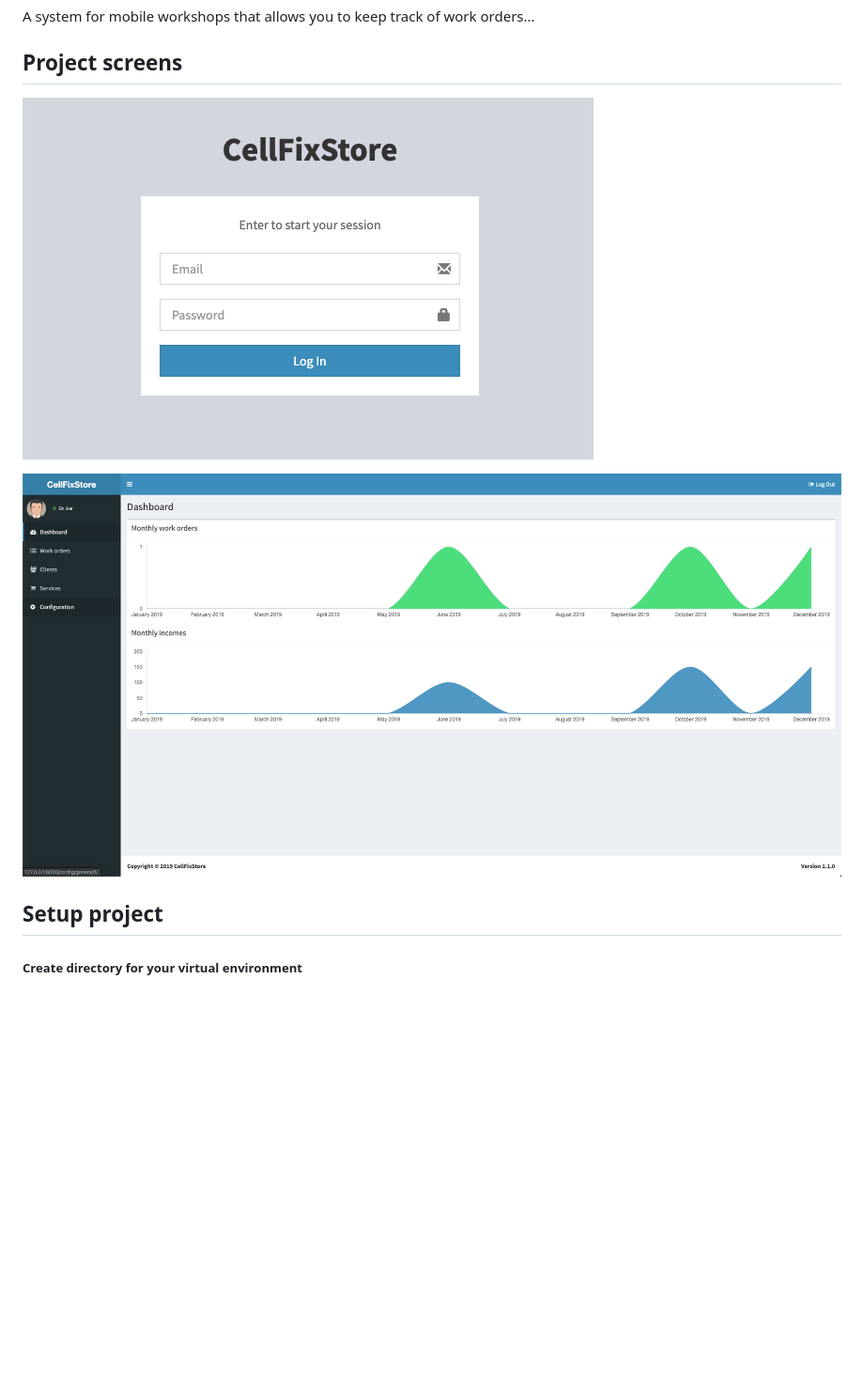
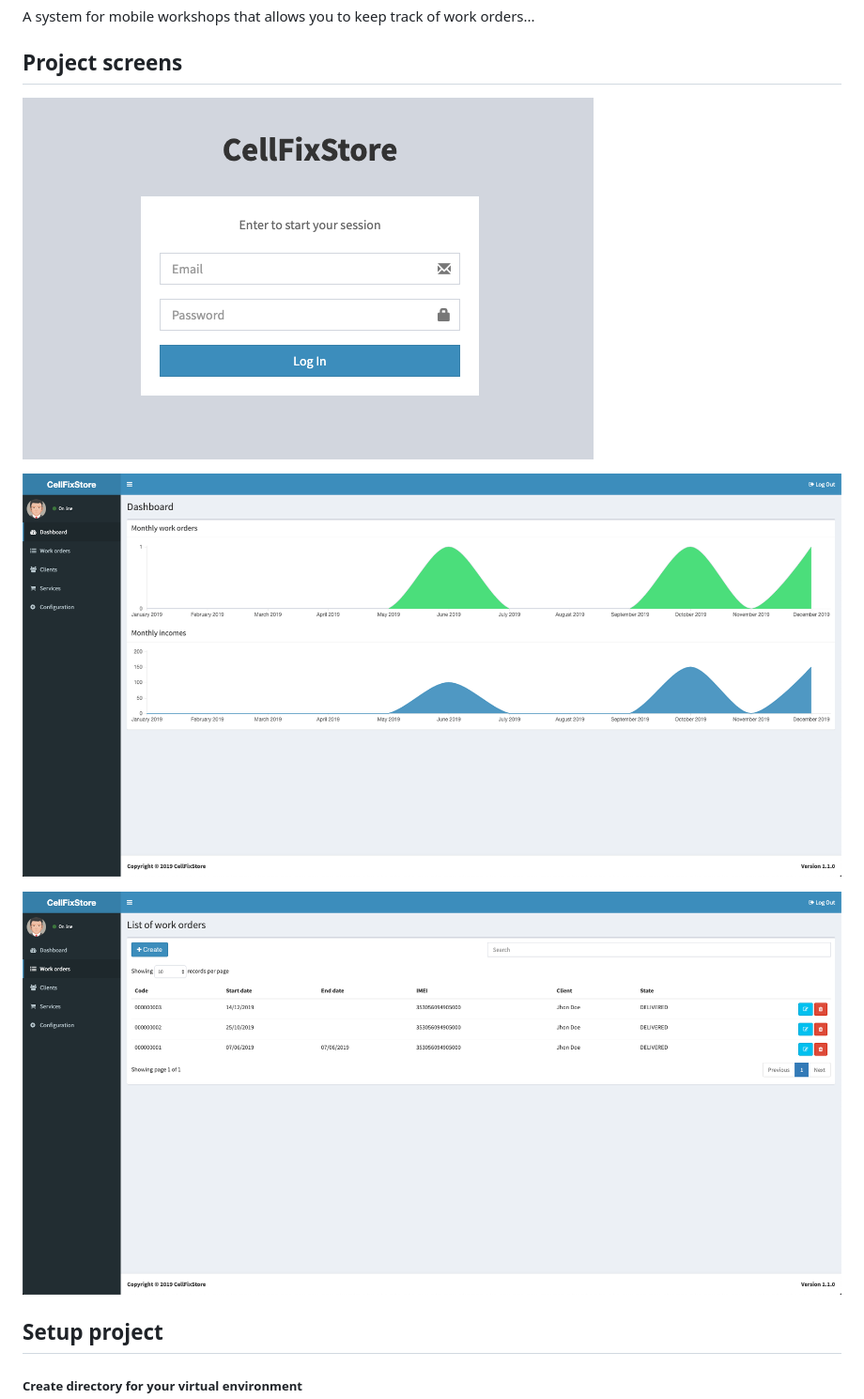
Before and after one commit to renelhs/cellfixstore, a Markdown page: README.md, the part around the change. Shown at 94% size. Drawn GitHub-style; pictures changed too: static/img/CellFixStore_Dashboard.png (deleted), static/img/dashboard.png (added), static/img/work_orders.png (added); blank space fills up the shorter version.

```diff
--- a/README.md
+++ b/README.md
@@ -3,9 +3,11 @@ A system for mobile workshops that allows you to keep track of work orders...
 
 ## Project screens
 
-![CellFixStore_Login](static/img/CellFixStore_Login.png)
+![CellFixStore_Login](static/img/login.png)
 
-![CellFixStore_WorkOrders](static/img/CellFixStore_Dashboard.png)
+![CellFixStore_WorkOrders](static/img/dashboard.png)
+
+![CellFixStore_WorkOrders](static/img/work_orders.png)
 
 ## Setup project
 
```
Also changed, not shown: static/img/login.png (renamed from static/img/CellFixStore_Login.png).
